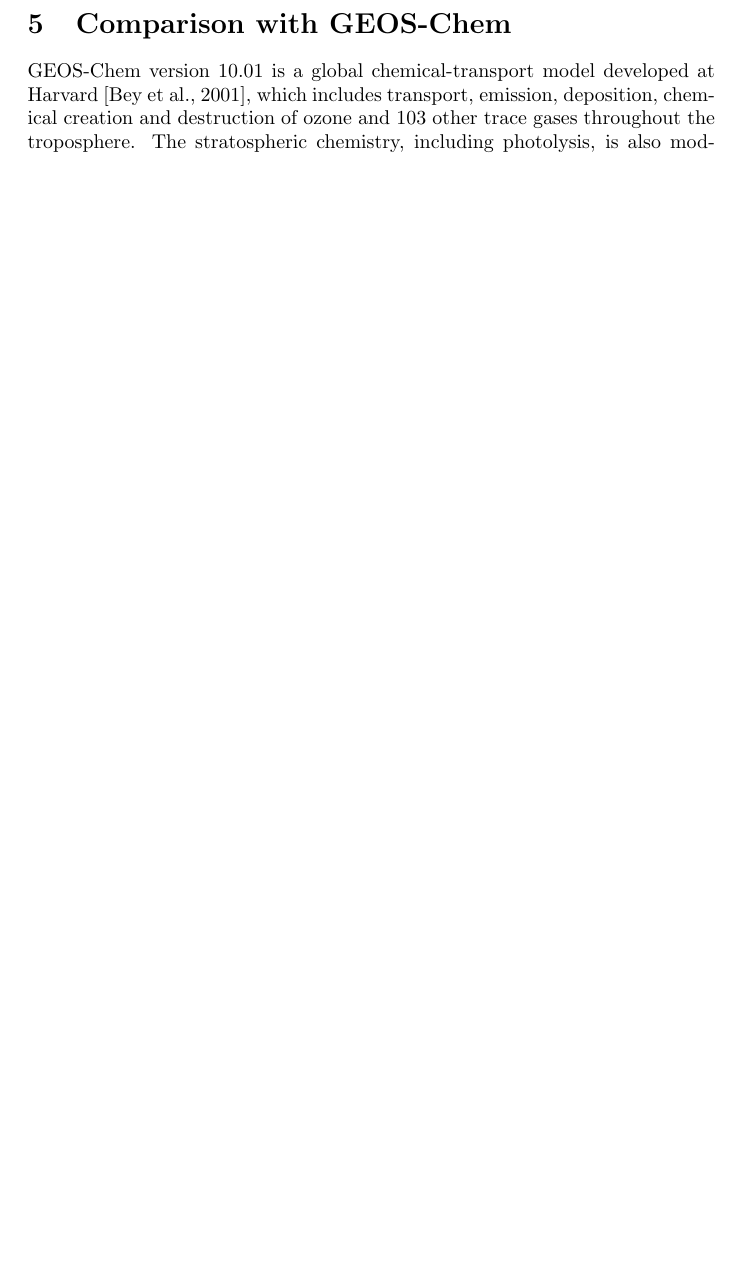
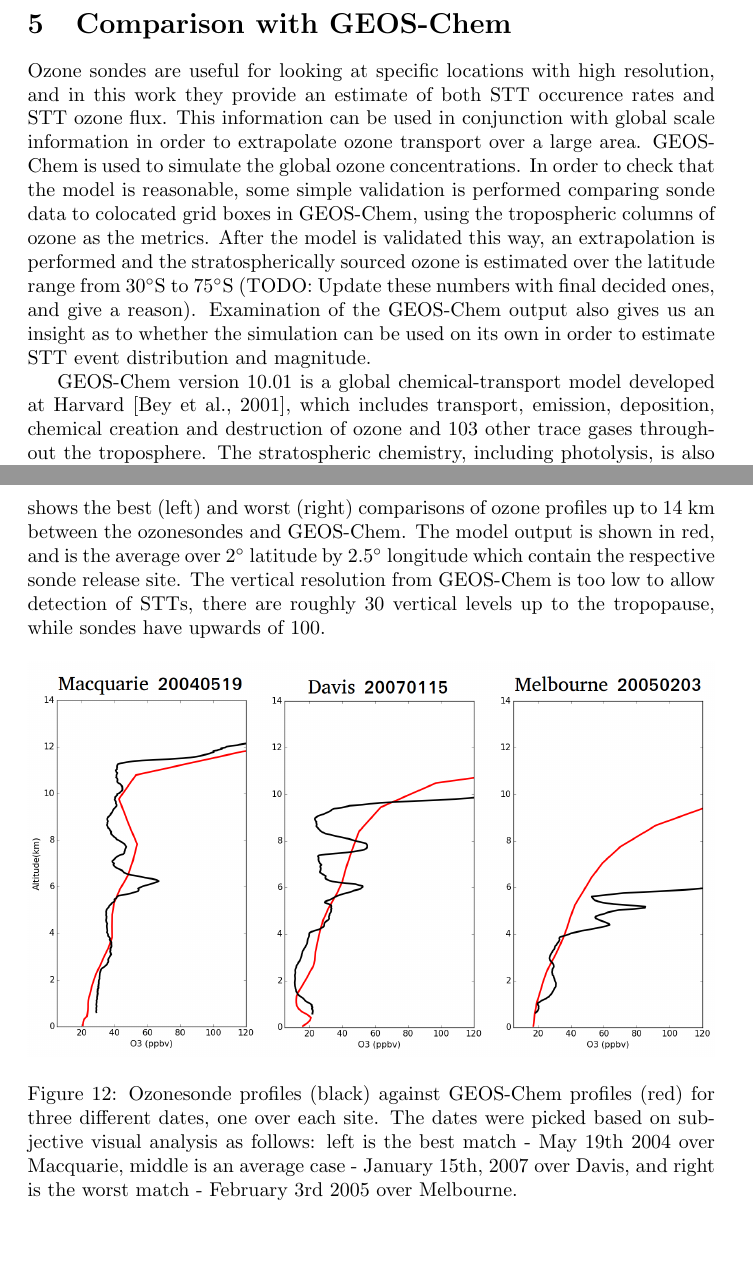
Before and after one commit to jibbals/ozonepaper, a LaTeX paper (full_article.tex): part of page 17 of 27 before the commit and two parts of pages 17 and 20 of 28 after it, the two joined at a grey line, cut so that both start at the same text, the shorter picture padded with empty space. Compiled offline with pdfLaTeX.

Commit message:
Added GEOS-Chem usage reason, and three example profiles to show GEOS-Chem can't be used to detect STTs

```diff
--- a/full_article.tex
+++ b/full_article.tex
@@ -348,6 +348,14 @@
   \end{figure}
 
 \section{Comparison with GEOS-Chem}
+
+  Ozone sondes are useful for looking at specific locations with high resolution, and in this work they provide an estimate of both STT occurence rates and STT ozone flux.
+  This information can be used in conjunction with global scale information in order to extrapolate ozone transport over a large area.
+  GEOS-Chem is used to simulate the global ozone concentrations.
+  In order to check that the model is reasonable, some simple validation is performed comparing sonde data to colocated grid boxes in GEOS-Chem, using the tropospheric columns of ozone as the metrics.
+  After the model is validated this way, an extrapolation is performed and the stratospherically sourced ozone is estimated over the latitude range from 30$^{\circ}$S to 75$^{\circ}$S (TODO: Update these numbers with final decided ones, and give a reason).
+  Examination of the GEOS-Chem output also gives us an insight as to whether the simulation can be used on its own in order to estimate STT event distribution and magnitude.
+
   GEOS-Chem version 10.01 is a global chemical-transport model developed at Harvard \citep{Bey2001}, which includes transport, emission, deposition, chemical creation and destruction of ozone and 103 other trace gases throughout the troposphere.
   The stratospheric chemistry, including photolysis, is also modeled and stratosphere-troposphere coupling is calculated with the addition of the stratospheric unified chemistry extension \citep{Eastham2014}, which also includes a further 28 trace gases.
   GEOS-Chem values compared against the ozonesondes are based on a simulation using UCX from 2004-2013 exclusive, with 2004 used as a spinup year.
@@ -383,6 +391,17 @@
   The effect of pollution and mainland influence can be seen over Melbourne, mostly during the summer months (DJF), as the lower altitudes have increased ozone mean as well as more variance.
   Melbourne sondes show less ozone in the upper troposphere compared to the GEOS-Chem simulated profiles.
 
+  Although GEOS-Chem reasonably matches the ozonesonde tropospheric ozone column, it does not have the resolution required to capture STTs.
+  Figure \ref{fig:event_profile_comparison} shows the best (left) and worst (right) comparisons of ozone profiles up to 14~km between the ozonesondes and GEOS-Chem.
+  The model output is shown in red, and is the average over 2$^{\circ}$ latitude by 2.5$^{\circ}$ longitude which contain the respective sonde release site.
+  The vertical resolution from GEOS-Chem is too low to allow detection of STTs, there are roughly 30 vertical levels up to the tropopause, while sondes have upwards of 100.
+
+  \begin{figure}[!htbp]
+    \includegraphics[width=\textwidth]{figures/event_profile_comparison.png}
+    \caption{Ozonesonde profiles (black) against GEOS-Chem profiles (red) for three different dates, one over each site.
+    The dates were picked based on subjective visual analysis as follows: left is the best match - May 19th 2004 over Macquarie, middle is an average case - January 15th, 2007 over Davis, and right is the worst match - February 3rd 2005 over Melbourne.}
+    \label{fig:event_profile_comparison}
+  \end{figure}
 
 \section{Stratosphere to troposphere ozone flux from STT events}
 
```
Also changed, not shown: figures/event_profile_comparison.png (added), full_article.pdf.
